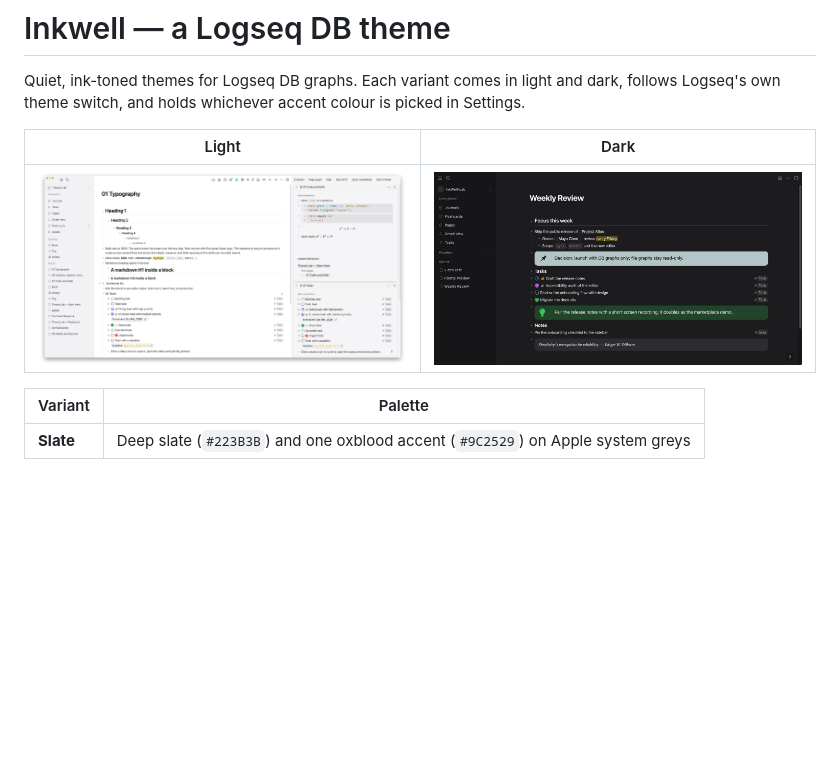
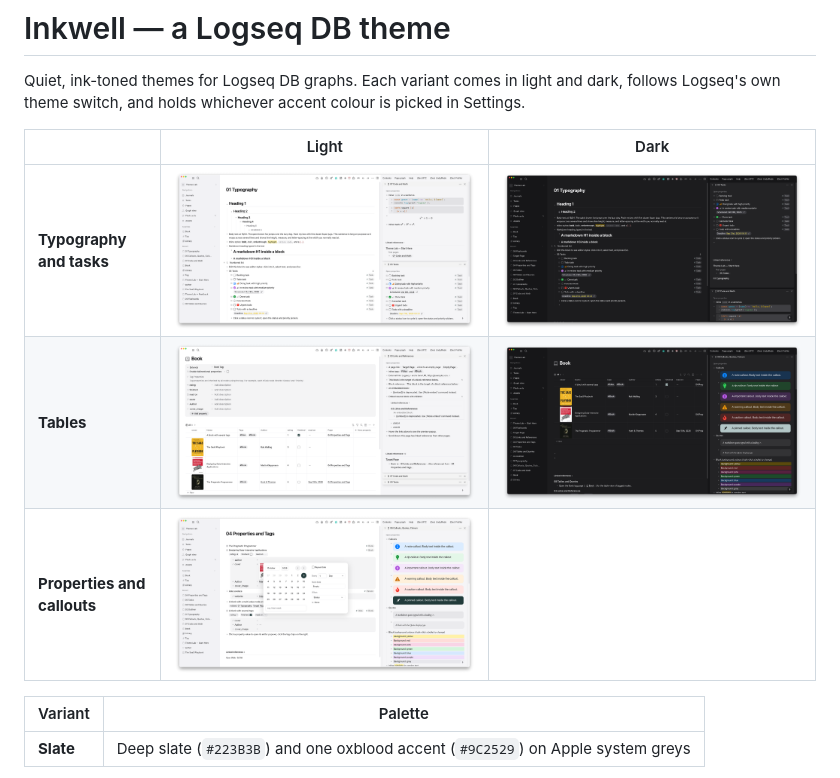
Before and after one commit to hdansou/logseq-inkwell-theme, a Markdown page: README.md, the part around the change. GitHub-like rendering; pictures changed too: assets/screenshots/inkwell-slate-dark-tables.png (added), assets/screenshots/inkwell-slate-dark.png, assets/screenshots/inkwell-slate-light-properties.png (added); blank space fills up the shorter version.

Commit message:
docs: desktop screenshots for typography, tables and properties

```diff
--- a/README.md
+++ b/README.md
@@ -2,9 +2,11 @@
 
 Quiet, ink-toned themes for Logseq DB graphs. Each variant comes in light and dark, follows Logseq's own theme switch, and holds whichever accent colour is picked in Settings.
 
-| Light | Dark |
-|---|---|
-| ![Inkwell Slate, light mode](assets/screenshots/inkwell-slate-light.png) | ![Inkwell Slate, dark mode](assets/screenshots/inkwell-slate-dark.png) |
+| | Light | Dark |
+|---|---|---|
+| **Typography and tasks** | ![Inkwell Slate, light mode: headings, inline styles, tasks, code and math](assets/screenshots/inkwell-slate-light.png) | ![Inkwell Slate, dark mode: headings, inline styles, tasks, code and math](assets/screenshots/inkwell-slate-dark.png) |
+| **Tables** | ![Inkwell Slate, light mode: a tag table with cover images, tag properties and references](assets/screenshots/inkwell-slate-light-tables.png) | ![Inkwell Slate, dark mode: a tag table with cover images, callouts and block colours](assets/screenshots/inkwell-slate-dark-tables.png) |
+| **Properties and callouts** | ![Inkwell Slate, light mode: property chips, the date picker, callouts and block colours](assets/screenshots/inkwell-slate-light-properties.png) | |
 
 | Variant   | Palette                                                                         |
 | --------- | ------------------------------------------------------------------------------- |
```
Also changed, not shown: CHANGELOG.md (+1 -1 lines), TASKS.md (+1 -0 lines), 1 other file.
